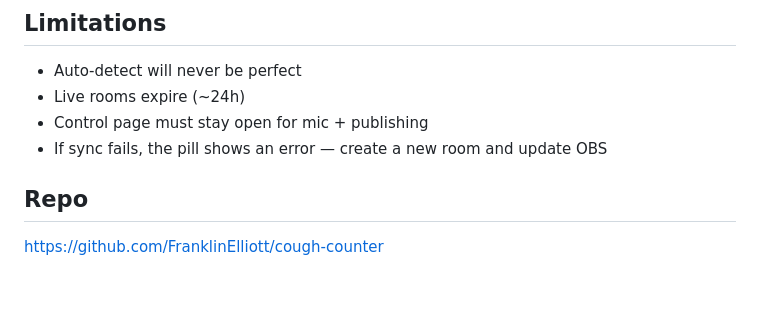
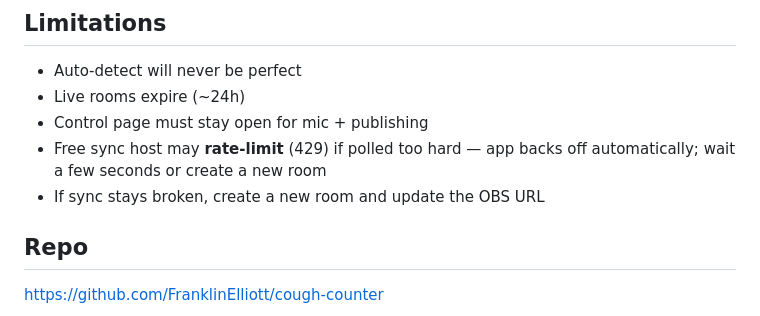
Before and after one commit to FranklinElliott/cough-counter, a Markdown page: README.md, the part around the change. GitHub-like rendering; blank space fills up the shorter version.

Commit message:
README: note free-host rate limits for live sync

```diff
--- a/README.md
+++ b/README.md
@@ -105,7 +105,8 @@ https://franklinelliott.github.io/cough-counter/?mode=overlay&room=YOUR_ROOM_ID&
 - Auto-detect will never be perfect
 - Live rooms expire (~24h)
 - Control page must stay open for mic + publishing
-- If sync fails, the pill shows an error — create a new room and update OBS
+- Free sync host may **rate-limit** (429) if polled too hard — app backs off automatically; wait a few seconds or create a new room
+- If sync stays broken, create a new room and update the OBS URL
 
 ## Repo
 
```
